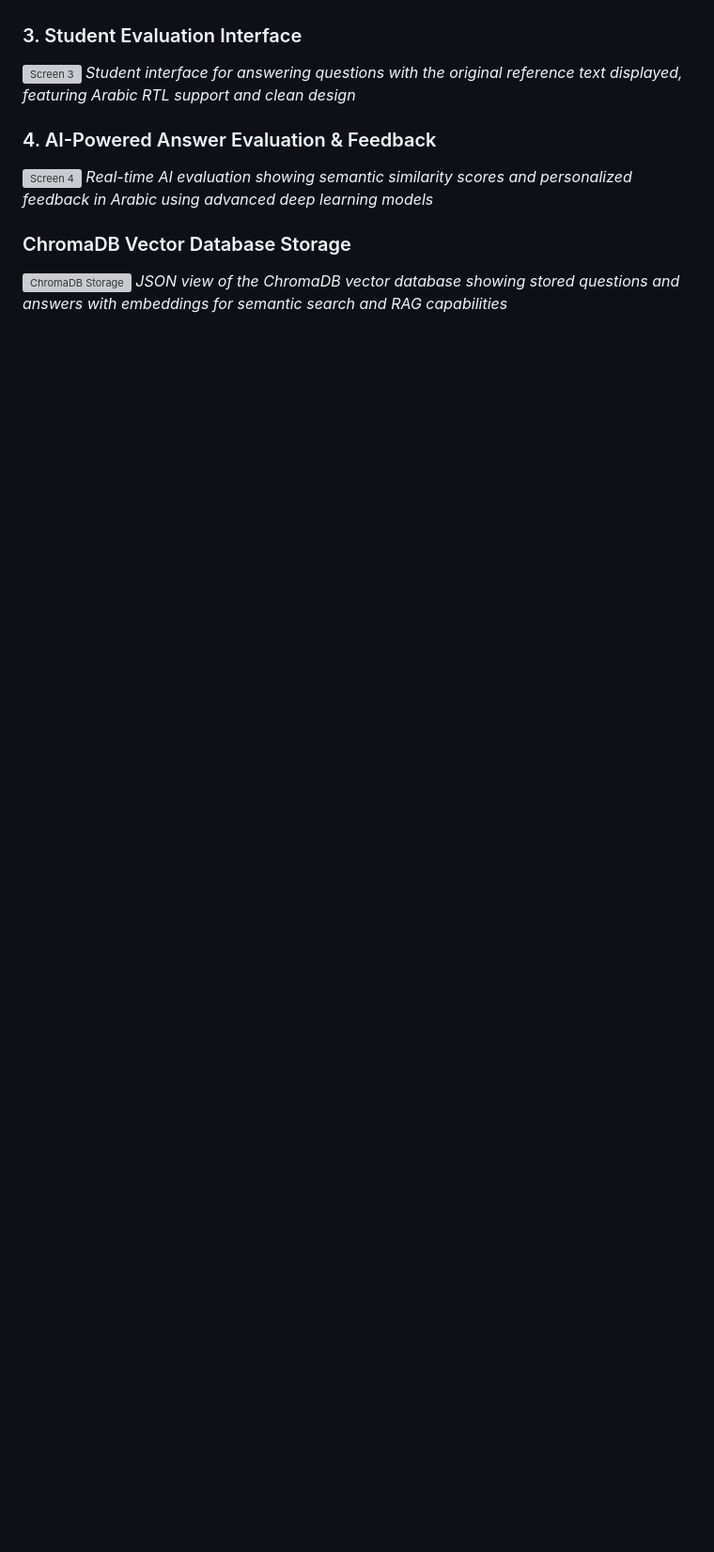
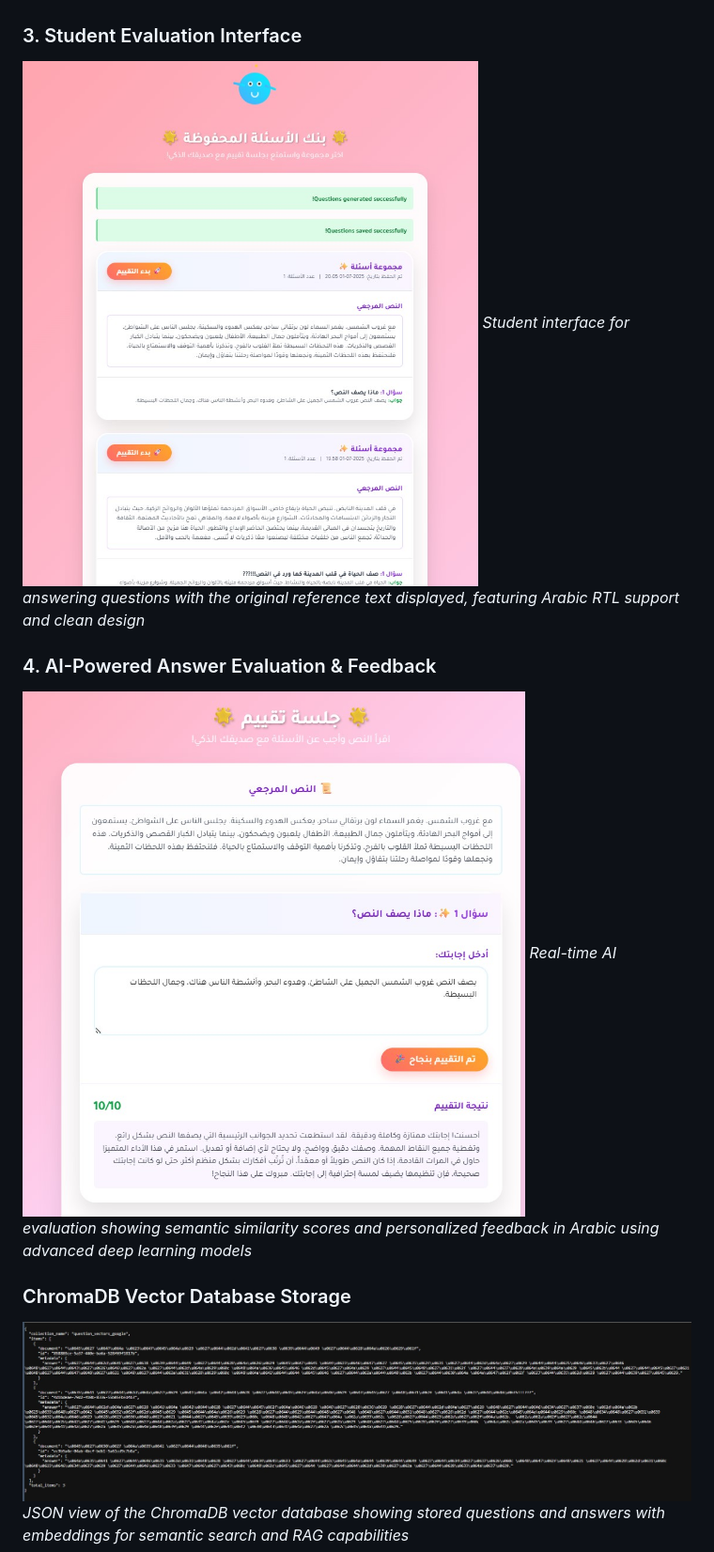
Before and after one commit to NextGenEduMA/ASAG-AGENT-ARABIC, a Markdown page: README.md, the part around the change printed below. Shown: that part at 94% size. Rendered like a GitHub page; blank space fills up the shorter version; grey boxes are pictures that could not be loaded.

```diff
--- a/README.md
+++ b/README.md
@@ -390,13 +442,13 @@ Developed by Siham EL kouaze
 *Preview interface displaying AI-generated questions with full editing capabilities for professors to review and modify before publishing to students*
 
 ### 3. Student Evaluation Interface
-![Screen 3](screenshots/3.png)
+![Screen 3](screenshots/3.jpg)
 *Student interface for answering questions with the original reference text displayed, featuring Arabic RTL support and clean design*
 
 ### 4. AI-Powered Answer Evaluation & Feedback
-![Screen 4](screenshots/4.png)
+![Screen 4](screenshots/4.jpg)
 *Real-time AI evaluation showing semantic similarity scores and personalized feedback in Arabic using advanced deep learning models*
 
 ### ChromaDB Vector Database Storage
-![ChromaDB Storage](screenshots/chromadb.png)
+![ChromaDB Storage](screenshots/chromadb.jpg)
 *JSON view of the ChromaDB vector database showing stored questions and answers with embeddings for semantic search and RAG capabilities*
```
Also changed, not shown: other parts of README.md (+56 -4 lines).
